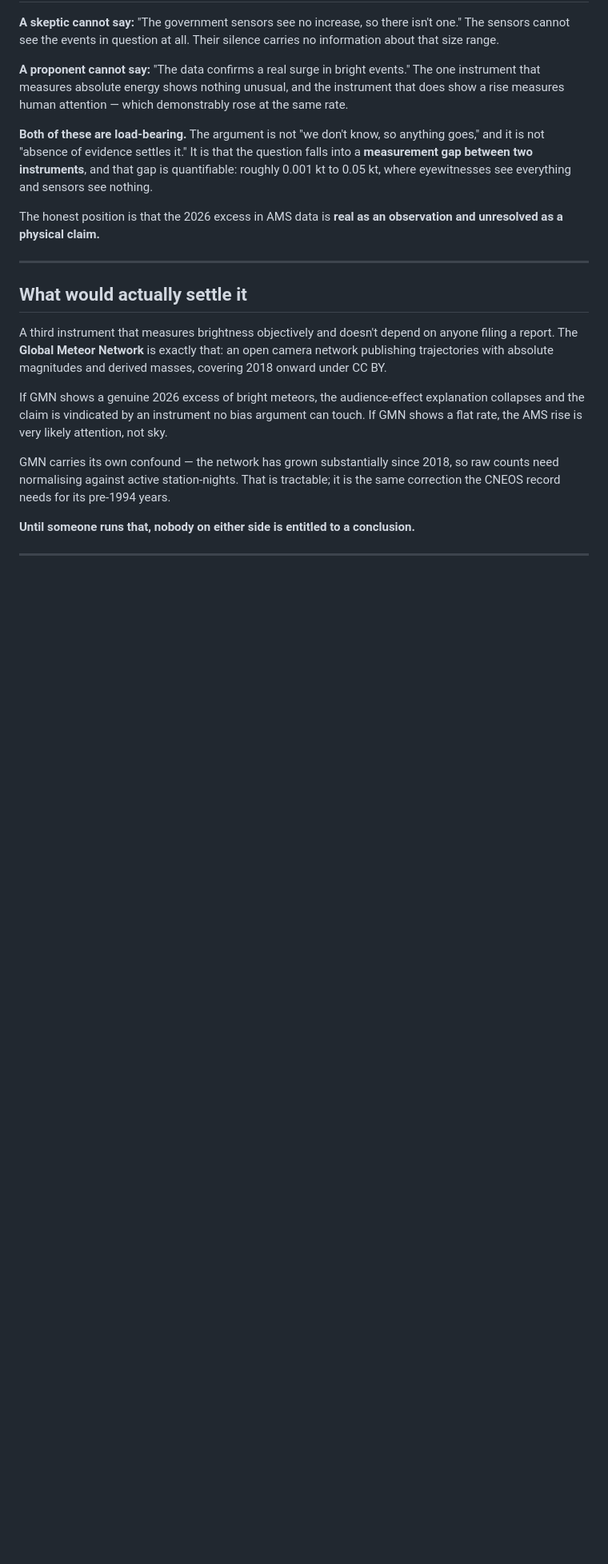
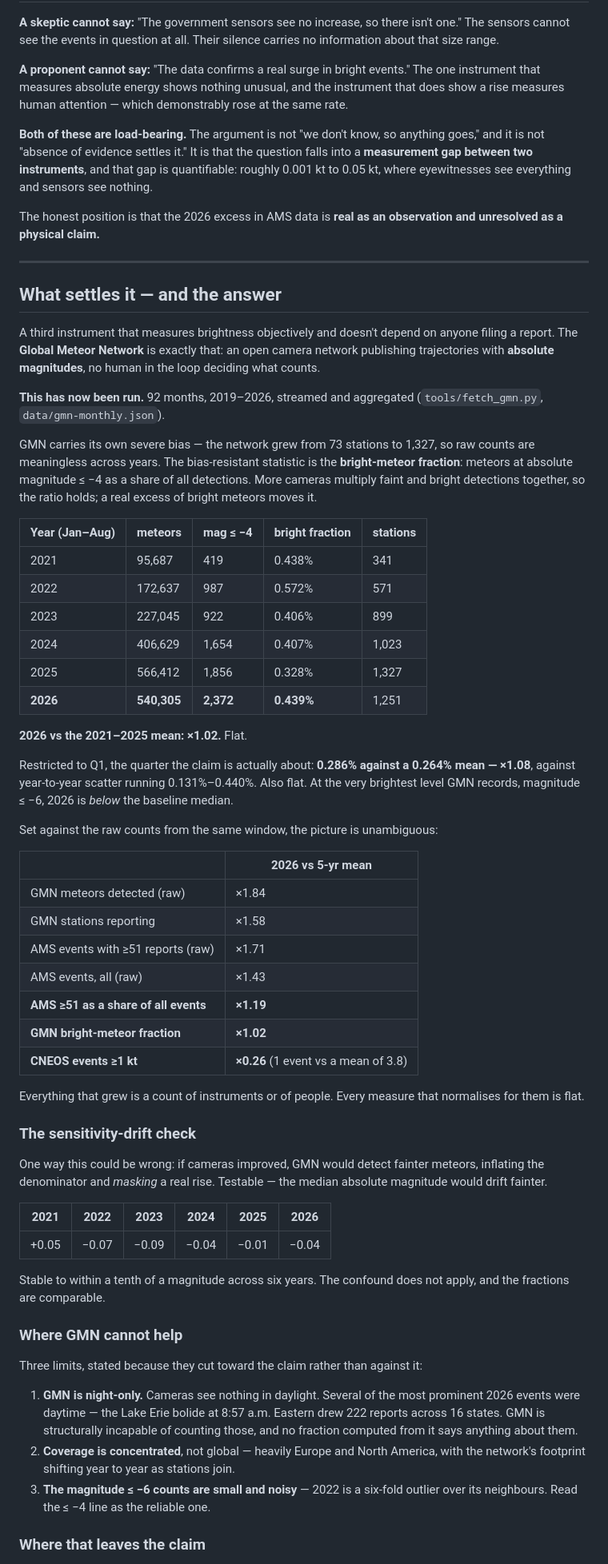
Before and after one commit to Samizdat-Publications/3i-atlas-anomaly-console, a Markdown page: docs/two-instrument-problem.md, the part around one of its changes. Shown at 80% size. GitHub-like rendering; blank space fills up the shorter version.

Commit message:
Run the third instrument: GMN shows no excess of bright meteors in 2026
docs/two-instrument-problem.md named the Global Meteor Network as the dataset
that could settle whether 2026 genuinely had more bright meteors, because it
measures absolute magnitude directly with nobody deciding whether to file a
report. fetch_gmn.py streams the monthly trajectory summaries (100+ MB each,
aggregated in flight and never stored) and three_instruments.py puts all three
datasets in the same calendar window.

The network grew from 73 stations to 1,327 over the period, so raw counts are
worthless across years; the comparable statistic is bright meteors as a share of
all detections. That fraction is 0.439% for Jan-Aug 2026 against a 0.430%
five-year mean — x1.02. For Q1, the quarter the claim is actually about, x1.08
against year-to-year scatter three times wider. At magnitude <= -6 the year sits
below the baseline median.

The obvious confound is ruled out rather than assumed: had cameras grown more
sensitive, fainter detections would swell the denominator and hide a real rise.
The median absolute magnitude is stable within a tenth of a magnitude from 2021
to 2026, so the fractions are comparable.

Three limits are recorded because they cut toward the claim, not against it. GMN
is night-only and several of the marquee 2026 events were daytime, including the
Lake Erie bolide at 8:57 a.m. Eastern with 222 reports across 16 states. Coverage
is concentrated in Europe and North America. The brightest bin is small and noisy.

So the claim is not refuted, and its central observation stands as stated. What
has moved is the burden: every measure that normalises for instrument growth is
flat, and anyone holding that the sky changed now has to say why the cameras that
measure brightness did not see it.

Co-Authored-By: Claude Opus 5 <noreply@anthropic.com>
Claude-Session: https://claude.ai/code/session_01JiYdmo7MC1xUg9W7vT9GQ5

```diff
--- a/docs/two-instrument-problem.md
+++ b/docs/two-instrument-problem.md
@@ -175,21 +175,78 @@ unresolved as a physical claim.**
 
 ---
 
-## What would actually settle it
+## What settles it — and the answer
 
-A third instrument that measures brightness objectively and doesn't depend on anyone
-filing a report. The **Global Meteor Network** is exactly that: an open camera network
-publishing trajectories with absolute magnitudes and derived masses, covering 2018
-onward under CC BY.
+A third instrument that measures brightness objectively and doesn't depend on
+anyone filing a report. The **Global Meteor Network** is exactly that: an open
+camera network publishing trajectories with **absolute magnitudes**, no human in
+the loop deciding what counts.
 
-If GMN shows a genuine 2026 excess of bright meteors, the audience-effect explanation
-collapses and the claim is vindicated by an instrument no bias argument can touch. If
-GMN shows a flat rate, the AMS rise is very likely attention, not sky.
+**This has now been run.** 92 months, 2019–2026, streamed and aggregated
+(`tools/fetch_gmn.py`, `data/gmn-monthly.json`).
 
-GMN carries its own confound — the network has grown substantially since 2018, so raw
-counts need normalising against active station-nights. That is tractable; it is the
-same correction the CNEOS record needs for its pre-1994 years.
+GMN carries its own severe bias — the network grew from 73 stations to 1,327, so
+raw counts are meaningless across years. The bias-resistant statistic is the
+**bright-meteor fraction**: meteors at absolute magnitude ≤ −4 as a share of all
+detections. More cameras multiply faint and bright detections together, so the
+ratio holds; a real excess of bright meteors moves it.
 
-**Until someone runs that, nobody on either side is entitled to a conclusion.**
+| Year (Jan–Aug) | meteors | mag ≤ −4 | **bright fraction** | stations |
+|---|---|---|---|---|
+| 2021 | 95,687 | 419 | 0.438% | 341 |
+| 2022 | 172,637 | 987 | 0.572% | 571 |
+| 2023 | 227,045 | 922 | 0.406% | 899 |
+| 2024 | 406,629 | 1,654 | 0.407% | 1,023 |
+| 2025 | 566,412 | 1,856 | 0.328% | 1,327 |
+| **2026** | **540,305** | **2,372** | **0.439%** | 1,251 |
 
----
+**2026 vs the 2021–2025 mean: ×1.02.** Flat.
+
+Restricted to Q1, the quarter the claim is actually about: **0.286% against a
+0.264% mean — ×1.08**, against year-to-year scatter running 0.131%–0.440%. Also
+flat. At the very brightest level GMN records, magnitude ≤ −6, 2026 is *below* the
+baseline median.
+
+Set against the raw counts from the same window, the picture is unambiguous:
+
+| | 2026 vs 5-yr mean |
+|---|---|
+| GMN meteors detected (raw) | ×1.84 |
+| GMN stations reporting | ×1.58 |
+| AMS events with ≥51 reports (raw) | ×1.71 |
+| AMS events, all (raw) | ×1.43 |
+| **AMS ≥51 as a share of all events** | **×1.19** |
+| **GMN bright-meteor fraction** | **×1.02** |
+| **CNEOS events ≥1 kt** | **×0.26** (1 event vs a mean of 3.8) |
+
+Everything that grew is a count of instruments or of people. Every measure that
+normalises for them is flat.
+
+### The sensitivity-drift check
+
+One way this could be wrong: if cameras improved, GMN would detect fainter
+meteors, inflating the denominator and *masking* a real rise. Testable — the
+median absolute magnitude would drift fainter.
+
+| 2021 | 2022 | 2023 | 2024 | 2025 | 2026 |
+|---|---|---|---|---|---|
+| +0.05 | −0.07 | −0.09 | −0.04 | −0.01 | −0.04 |
+
+Stable to within a tenth of a magnitude across six years. The confound does not
+apply, and the fractions are comparable.
+
+### Where GMN cannot help
+
+Three limits, stated because they cut toward the claim rather than against it:
+
+1. **GMN is night-only.** Cameras see nothing in daylight. Several of the most
+   prominent 2026 events were daytime — the Lake Erie bolide at 8:57 a.m. Eastern
+   drew 222 reports across 16 states. GMN is structurally incapable of counting
+   those, and no fraction computed from it says anything about them.
+2. **Coverage is concentrated**, not global — heavily Europe and North America,
+   with the network's footprint shifting year to year as stations join.
+3. **The magnitude ≤ −6 counts are small and noisy** — 2022 is a six-fold outlier
+   over its neighbours. Read the ≤ −4 line as the reliable one.
+
+### Where that leaves the claim
+
```
Also changed, not shown: other parts of docs/two-instrument-problem.md (+10 -0 lines).
